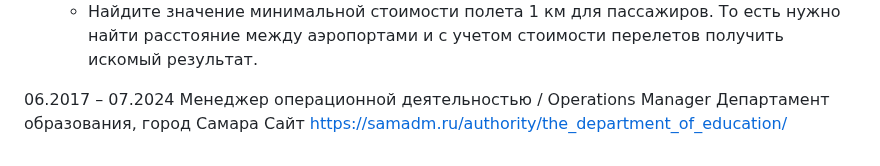
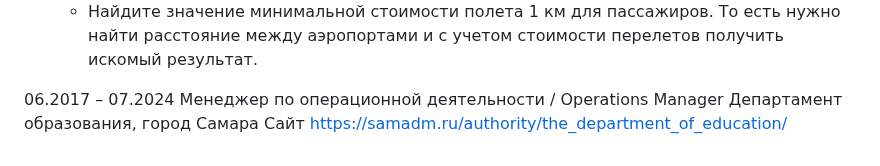
Before and after one commit to Elen-Lavr/Elen-Lavr, a Markdown page: index.md, the part around one of its changes. Rendered like a GitHub page.

```diff
--- a/index.md
+++ b/index.md
@@ -43,6 +43,6 @@
     - Вычислите медиану стоимости перелетов, медиану размера бронирования и отношение медианы бронирования к медиане стоимости перелетов, округленной до сотых.
     - Найдите значение минимальной стоимости полета 1 км для пассажиров. То есть нужно найти расстояние между аэропортами и с учетом стоимости перелетов получить искомый результат.
 
-06.2017 – 07.2024 Менеджер операционной деятельностью / Operations Manager
+06.2017 – 07.2024 Менеджер по операционной деятельности / Operations Manager
 Департамент образования, город Самара
 Сайт https://samadm.ru/authority/the_department_of_education/
```
Also changed, not shown: other parts of index.md (+2 -2 lines).
